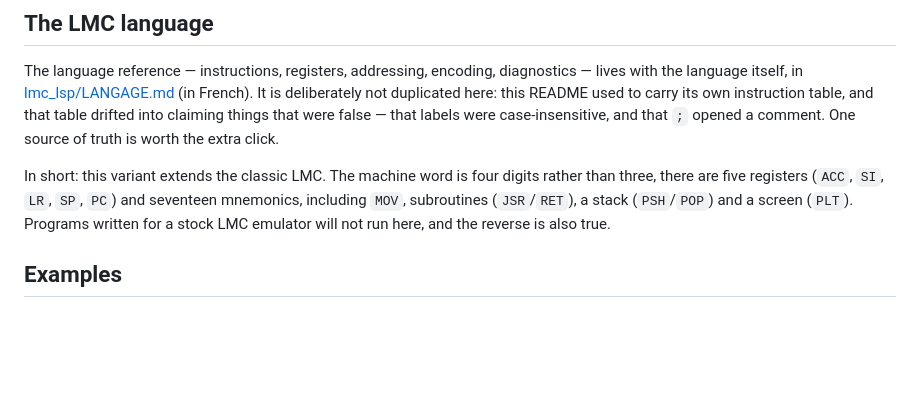
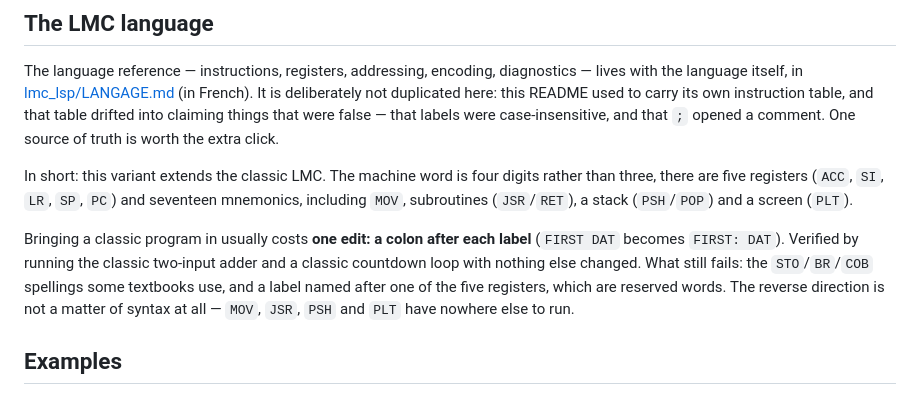
Before and after one commit to MMarchand-NSI/lmc-vscode, a Markdown page: README.md, the part around the change. Drawn GitHub-style; blank space fills up the shorter version.

```diff
--- a/README.md
+++ b/README.md
@@ -30,8 +30,13 @@ that `;` opened a comment. One source of truth is worth the extra click.
 
 In short: this variant extends the classic LMC. The machine word is four digits rather than three,
 there are five registers (`ACC`, `SI`, `LR`, `SP`, `PC`) and seventeen mnemonics, including `MOV`,
-subroutines (`JSR`/`RET`), a stack (`PSH`/`POP`) and a screen (`PLT`). Programs written for a stock LMC emulator will
-not run here, and the reverse is also true.
+subroutines (`JSR`/`RET`), a stack (`PSH`/`POP`) and a screen (`PLT`).
+
+Bringing a classic program in usually costs **one edit: a colon after each label** (`FIRST DAT`
+becomes `FIRST: DAT`). Verified by running the classic two-input adder and a classic countdown loop
+with nothing else changed. What still fails: the `STO`/`BR`/`COB` spellings some textbooks use, and
+a label named after one of the five registers, which are reserved words. The reverse direction is
+not a matter of syntax at all — `MOV`, `JSR`, `PSH` and `PLT` have nowhere else to run.
 
 ## Examples
 
```
Also changed, not shown: vscode-extension/README.md (+10 -2 lines).
